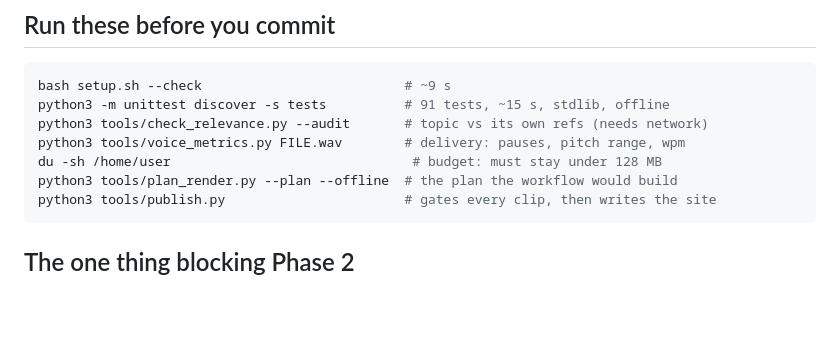
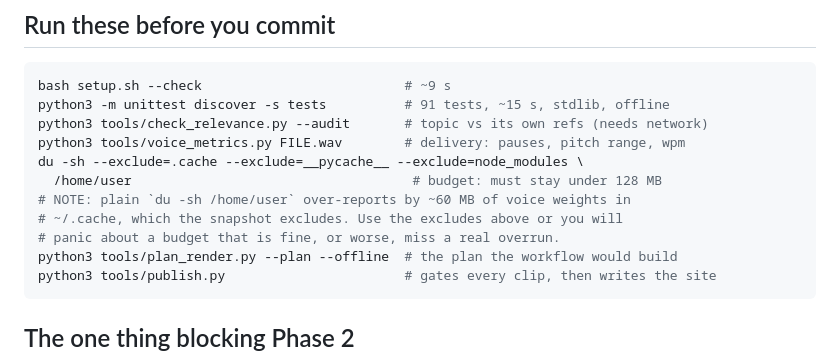
Before and after one commit to zainkhan122/Quran, a Markdown page: STATE.md, the part around the change. GitHub-like rendering; blank space fills up the shorter version.

Commit message:
STATE.md: the budget command must exclude what the snapshot excludes
Plain 'du -sh /home/user' reads 156 MB because ~/.cache holds 60 MB of Urdu
voice weights that the snapshot never captures; the true figure is 95 MB. A
check that over-reports by 60 MB invites either a false alarm or, worse, a real
overrun hidden under a known-false one.

````diff
--- a/STATE.md
+++ b/STATE.md
@@ -77,7 +77,11 @@ bash setup.sh --check                          # ~9 s
 python3 -m unittest discover -s tests          # 91 tests, ~15 s, stdlib, offline
 python3 tools/check_relevance.py --audit       # topic vs its own refs (needs network)
 python3 tools/voice_metrics.py FILE.wav        # delivery: pauses, pitch range, wpm
-du -sh /home/user                               # budget: must stay under 128 MB
+du -sh --exclude=.cache --exclude=__pycache__ --exclude=node_modules \
+  /home/user                                    # budget: must stay under 128 MB
+# NOTE: plain `du -sh /home/user` over-reports by ~60 MB of voice weights in
+# ~/.cache, which the snapshot excludes. Use the excludes above or you will
+# panic about a budget that is fine, or worse, miss a real overrun.
 python3 tools/plan_render.py --plan --offline  # the plan the workflow would build
 python3 tools/publish.py                       # gates every clip, then writes the site
 ```
````
